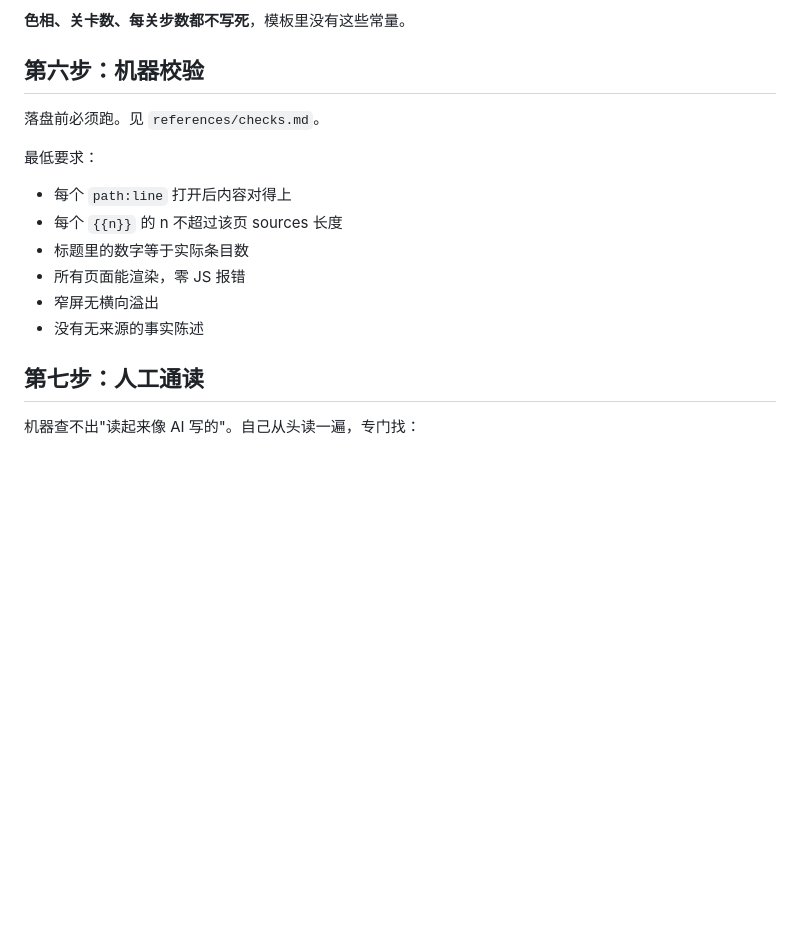
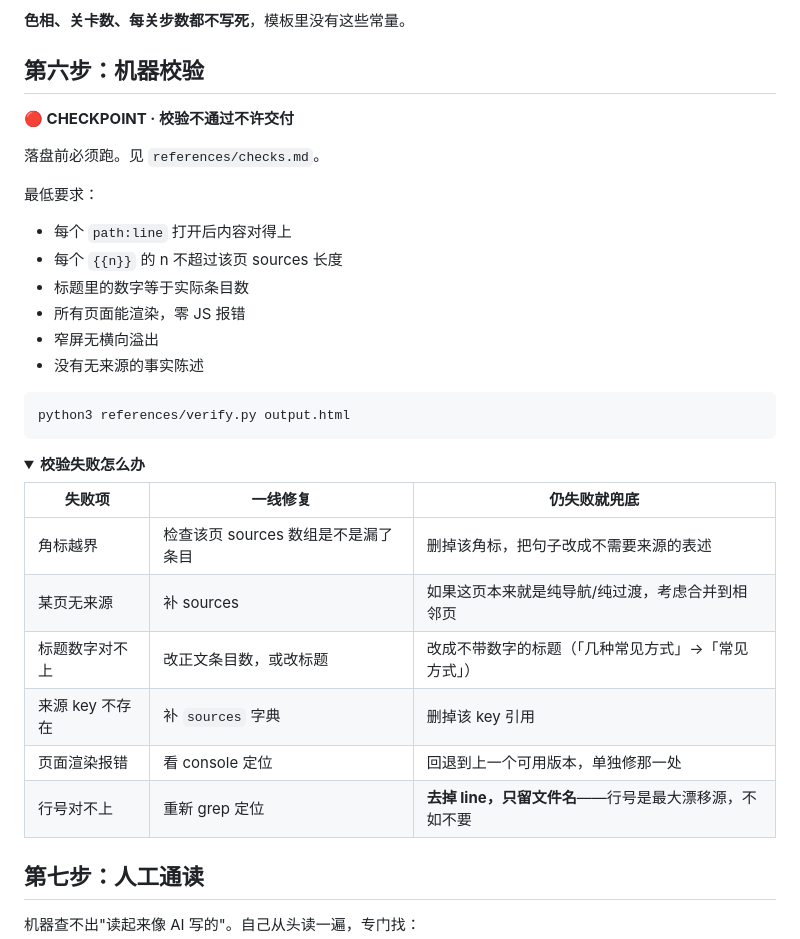
Before and after one commit to SoulChildTc/soulchild-skills, a Markdown page: learning-engine/SKILL.md, the part around one of its changes. Rendered like a GitHub page; folded sections open; blank space fills up the shorter version.

````diff
--- a/learning-engine/SKILL.md
+++ b/learning-engine/SKILL.md
@@ -152,6 +194,8 @@ description: >
 
 ## 第六步：机器校验
 
+**🔴 CHECKPOINT · 校验不通过不许交付**
+
 落盘前必须跑。见 `references/checks.md`。
 
 最低要求：
@@ -163,3 +207,19 @@ description: >
 - 窄屏无横向溢出
 - 没有无来源的事实陈述
 
+```bash
+python3 references/verify.py output.html
+```
+
+<details>
+<summary><b>校验失败怎么办</b></summary>
+
+| 失败项 | 一线修复 | 仍失败就兜底 |
+|---|---|---|
+| 角标越界 | 检查该页 sources 数组是不是漏了条目 | 删掉该角标，把句子改成不需要来源的表述 |
+| 某页无来源 | 补 sources | 如果这页本来就是纯导航/纯过渡，考虑合并到相邻页 |
+| 标题数字对不上 | 改正文条目数，或改标题 | 改成不带数字的标题（「几种常见方式」→「常见方式」） |
+| 来源 key 不存在 | 补 `sources` 字典 | 删掉该 key 引用 |
+| 页面渲染报错 | 看 console 定位 | 回退到上一个可用版本，单独修那一处 |
+| 行号对不上 | 重新 grep 定位 | **去掉 line，只留文件名**——行号是最大漂移源，不如不要 |
+
````
Also changed, not shown: other parts of learning-engine/SKILL.md (+65 -3 lines).
